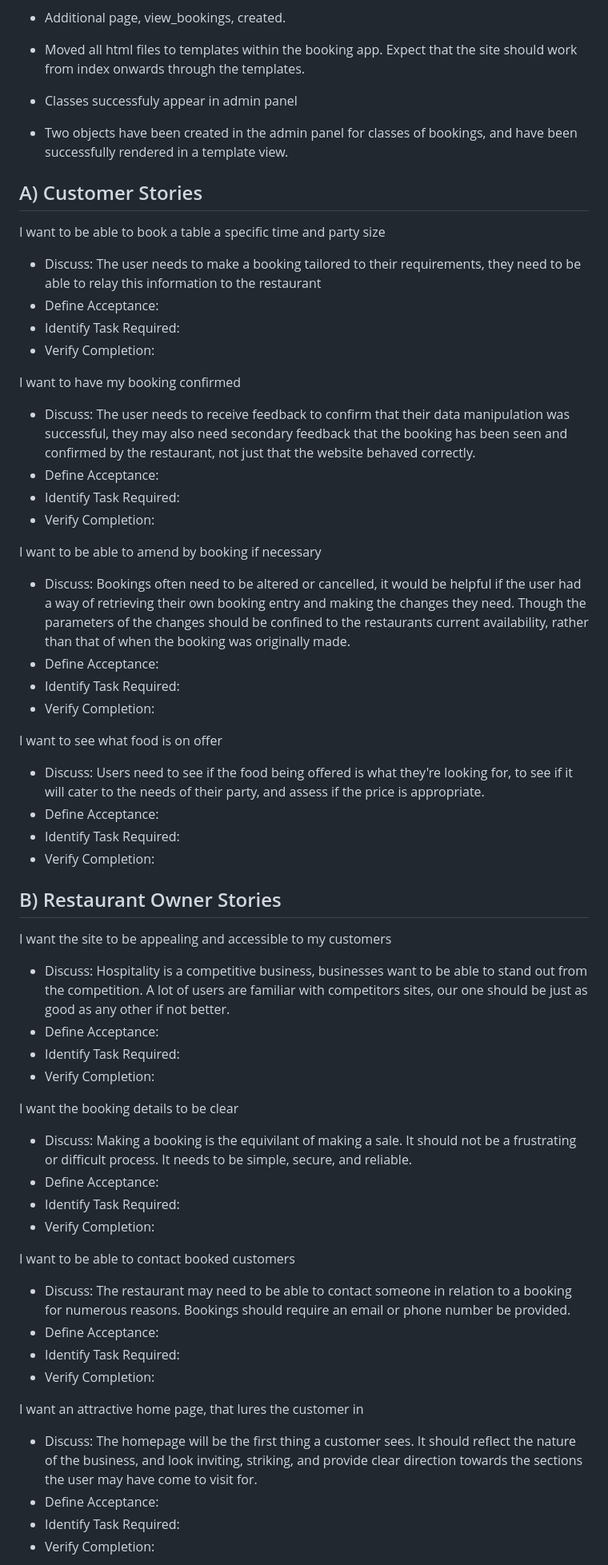
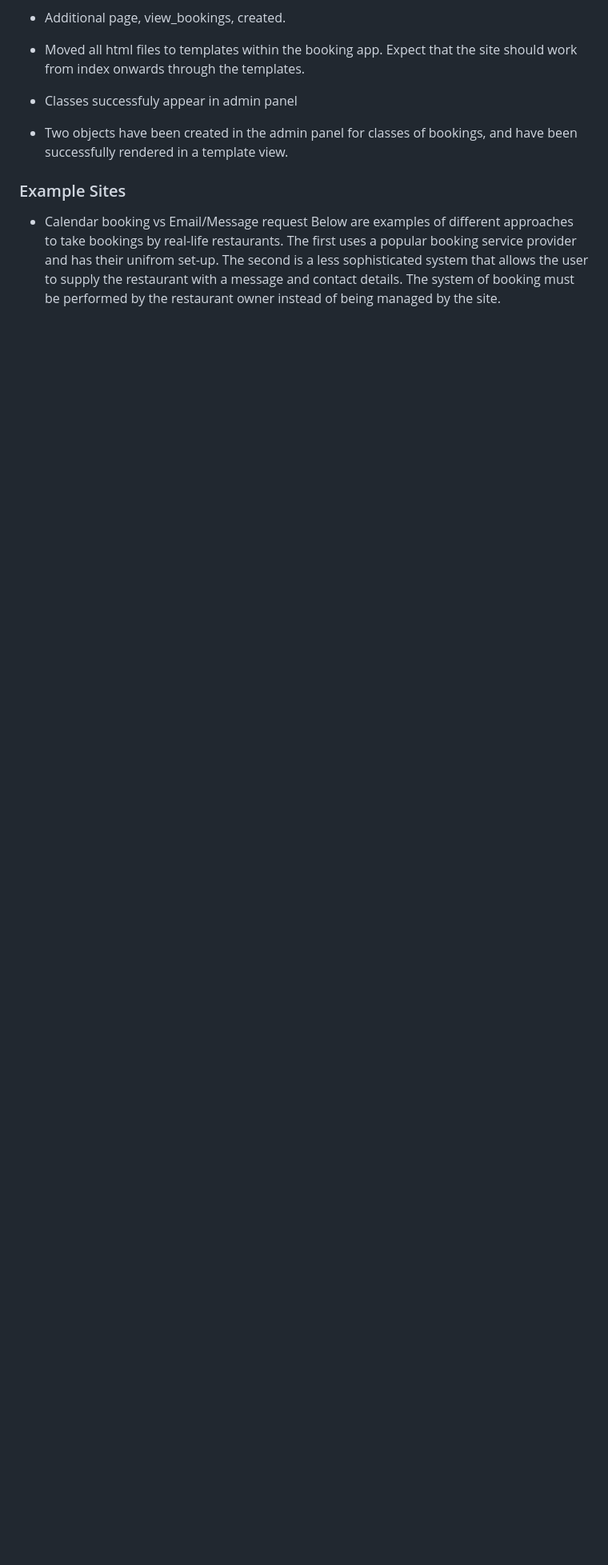
Before and after one commit to Code-Institute-Submissions/Pepper-and-Puddles, a Markdown page: README.md, the part around one of its changes. Shown at 80% size. Rendered like a GitHub page; blank space fills up the shorter version.

```diff
--- a/README.md
+++ b/README.md
@@ -22,53 +52,8 @@
 - Classes successfuly appear in admin panel
 - Two objects have been created in the admin panel for classes of bookings, and have been successfully rendered in a template view.
 
-## A) Customer Stories
-I want to be able to book a table a specific time and party size
-- Discuss: The user needs to make a booking tailored to their requirements, they need to be able to relay this information to the restaurant
-- Define Acceptance:
-- Identify Task Required:
-- Verify Completion:
+### Example Sites
 
-I want to have my booking confirmed
-- Discuss: The user needs to receive feedback to confirm that their data manipulation was successful, they may also need secondary feedback that the booking has been seen and confirmed by the restaurant, not just that the website behaved correctly.
-- Define Acceptance:
-- Identify Task Required:
-- Verify Completion:
+- Calendar booking vs Email/Message request
+Below are examples of different approaches to take bookings by real-life restaurants. The first uses a popular booking service provider and has their unifrom set-up. The second is a less sophisticated system that allows the user to supply the restaurant with a message and contact details. The system of booking must be performed by the restaurant owner instead of being managed by the site.
 
-I want to be able to amend by booking if necessary
-- Discuss: Bookings often need to be altered or cancelled, it would be helpful if the user had a way of retrieving their own booking entry and making the changes they need. Though the parameters of the changes should be confined to the restaurants current availability, rather than that of when the booking was originally made.
-- Define Acceptance:
-- Identify Task Required:
-- Verify Completion:
-
-I want to see what food is on offer
-- Discuss: Users need to see if the food being offered is what they're looking for, to see if it will cater to the needs of their party, and assess if the price is appropriate.
-- Define Acceptance:
-- Identify Task Required:
-- Verify Completion:
-
-## B) Restaurant Owner Stories
-I want the site to be appealing and accessible to my customers
-- Discuss: Hospitality is a competitive business, businesses want to be able to stand out from the competition. A lot of users are familiar with competitors sites, our one should be just as good as any other if not better.
-- Define Acceptance:
-- Identify Task Required:
-- Verify Completion:
-
-I want the booking details to be clear
-- Discuss: Making a booking is the equivilant of making a sale. It should not be a frustrating or difficult process. It needs to be simple, secure, and reliable.
-- Define Acceptance:
-- Identify Task Required:
-- Verify Completion:
-
-I want to be able to contact booked customers
-- Discuss: The restaurant may need to be able to contact someone in relation to a booking for numerous reasons. Bookings should require an email or phone number be provided.
-- Define Acceptance:
-- Identify Task Required:
-- Verify Completion:
-
-I want an attractive home page, that lures the customer in
-- Discuss: The homepage will be the first thing a customer sees. It should reflect the nature of the business, and look inviting, striking, and provide clear direction towards the sections the user may have come to visit for.
-- Define Acceptance:
-- Identify Task Required:
-- Verify Completion:
-
```
Also changed, not shown: other parts of README.md (+167 -51 lines).
